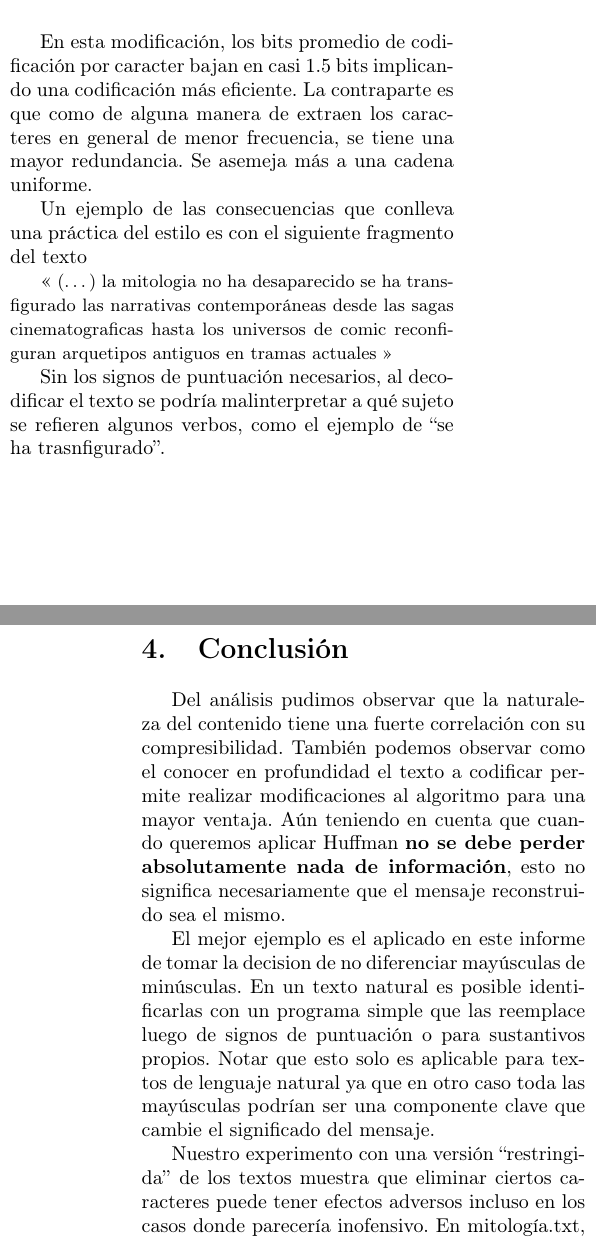
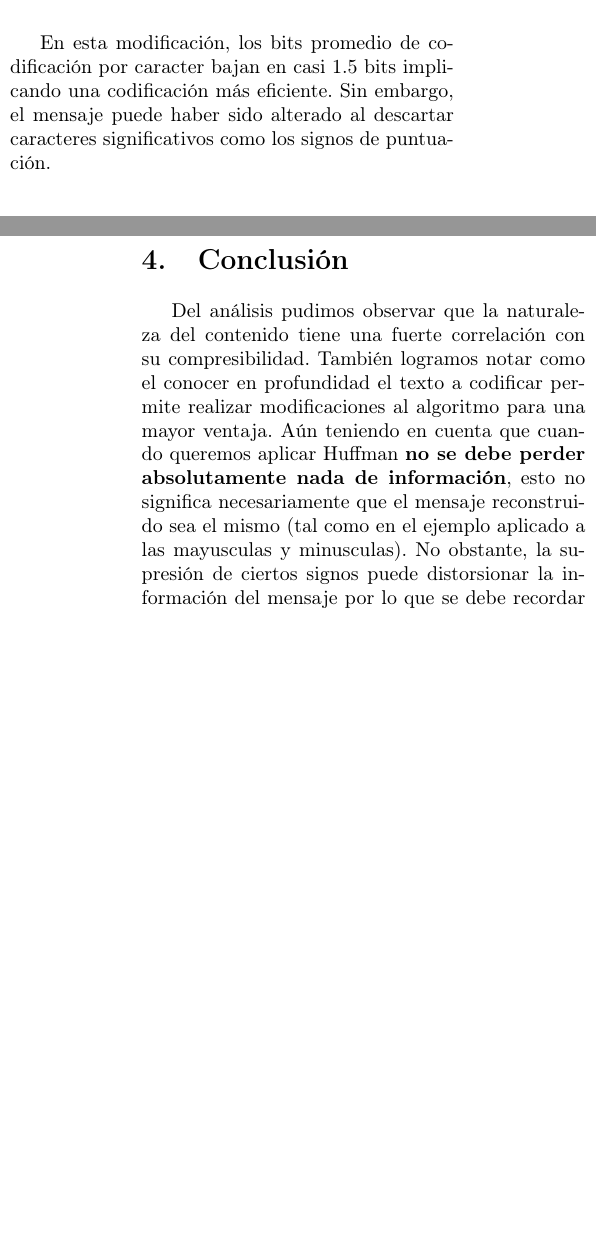
Before and after one commit to agus-pereyra/tp2-inferencia-y-estimacion, a LaTeX document (report/main.tex): two parts of the columns of pages 6 and 7 of 7, joined at a grey line, cut so that both start at the same text, the shorter picture padded with empty space. Compiled offline with pdfLaTeX.

Commit message:
Cambio primer parrafo de Introduccion y acorto la Conclucion. X mi esta

```diff
--- a/report/main.tex
+++ b/report/main.tex
@@ -380,17 +376,8 @@ Este trabajo investiga la relación fundamental entre la \textit{distribución p
         \label{tab:restringed_metrics}
     \end{table}
 
-    En esta modificación, los bits promedio de codificación por caracter bajan en casi 1.5 bits implicando una codificación más eficiente. La contraparte es que como de alguna manera de extraen los caracteres en general de menor frecuencia, se tiene una mayor redundancia. Se asemeja más a una cadena uniforme.
+    En esta modificación, los bits promedio de codificación por caracter bajan en casi 1.5 bits implicando una codificación más eficiente. Sin embargo, el mensaje puede haber sido alterado al descartar caracteres significativos como los signos de puntuación.
 
-    Un ejemplo de las consecuencias que conlleva una práctica del estilo es con el siguiente fragmento del texto
-
-    \begin{quoting}
-        \centering
-        \small
-        (\dots) la mitologia no ha desaparecido se ha transfigurado las narrativas contemporáneas desde las sagas cinematograficas hasta los universos de comic reconfiguran arquetipos antiguos en tramas actuales
-    \end{quoting}
-
-    Sin los signos de puntuación necesarios, al decodificar el texto se podría malinterpretar a qué sujeto se refieren algunos verbos, como el ejemplo de ``se ha trasnfigurado''.
 
 \end{multicols}
 
@@ -404,13 +391,9 @@ Este trabajo investiga la relación fundamental entre la \textit{distribución p
 
     \begin{multicols}{2}
 
-    Del análisis pudimos observar que la naturaleza del contenido tiene una fuerte correlación con su compresibilidad. También podemos observar como el conocer en profundidad el texto a codificar permite realizar modificaciones al algoritmo para una mayor ventaja. Aún teniendo en cuenta que cuando queremos aplicar Huffman \textbf{no se debe perder absolutamente nada de información}, esto no significa necesariamente que el mensaje reconstruido sea el mismo.
+    Del análisis pudimos observar que la naturaleza del contenido tiene una fuerte correlación con su compresibilidad. También logramos notar como el conocer en profundidad el texto a codificar permite realizar modificaciones al algoritmo para una mayor ventaja. Aún teniendo en cuenta que cuando queremos aplicar Huffman \textbf{no se debe perder absolutamente nada de información}, esto no significa necesariamente que el mensaje reconstruido sea el mismo (tal como en el ejemplo aplicado a las mayusculas y minusculas). No obstante, la supresión de ciertos signos puede distorsionar la información del mensaje por lo que se debe recordar que \textit{un carácter que parece ``redundante'' en un contexto especifico puede ser esencial para conservar la precisión de información en otro caso}.
 
-    El mejor ejemplo es el aplicado en este informe de tomar la decision de no diferenciar mayúsculas de minúsculas. En un texto natural es posible identificarlas con un programa simple que las reemplace luego de signos de puntuación o para sustantivos propios. Notar que esto solo es aplicable para textos de lenguaje natural ya que en otro caso toda las mayúsculas podrían ser una componente clave que cambie el significado del mensaje.
-
-    Nuestro experimento con una versión ``restringida'' de los textos muestra que eliminar ciertos caracteres puede tener efectos adversos incluso en los casos donde parecería inofensivo. En mitología.txt, la supresión de signos como las comas y los puntos altera la estructura del lenguaje y modifica el sentido de las oraciones, por lo que la cadena resultante deja de representar fielmente el texto original. De forma similar, en tabla.txt la eliminación de estos mismos caracteres borraría la referencia decimal y distorsionaría el valor de los números, haciendo que los datos pierdan precisión. Este resultado evidencia como \textit{un carácter que parece ``redundante'' en un contexto estadístico puede ser esencial para conservar la precisión gramatical}.
-
-    En resumen, la compresibilidad no es una propiedad intrínseca de un algoritmo sino una interacción entre éste y la estructura de los datos. Las fuentes uniformes son incomprensibles, los textos naturales contienen cierta redundancia explotable y los datos altamente estructurados pueden compactarse de manera notable. Además, pequeñas transformaciones en la representación —como unificar letras mayúsculas y minúsculas o ignorar acentos— permiten aumentar la eficiencia cuando se conoce el dominio de aplicación y se garantiza que el significado no se ve comprometido. Estas consideraciones subrayan la importancia de combinar técnicas de teoría de la información con conocimiento contextual para desarrollar métodos de compresión realmente adaptados a cada tipo de fuente.
+    En resumen, la compresibilidad no es una propiedad intrínseca de un algoritmo sino una interacción entre éste y la estructura de los datos. Las fuentes uniformes son incomprensibles, los textos naturales contienen cierta redundancia explotable y los datos altamente estructurados pueden compactarse de manera notable. Además, pequeñas transformaciones en la representación permiten aumentar la eficiencia cuando se conoce el dominio de aplicación y se garantiza que el significado no se vea comprometido. Estas consideraciones subrayan la importancia de combinar técnicas de teoría de la información con conocimiento contextual para desarrollar métodos de compresión realmente adaptados a cada tipo de fuente.
 
     \end{multicols}
 
```
Also changed, not shown: report/main.pdf, report/main.tex (8 more changed lines).
